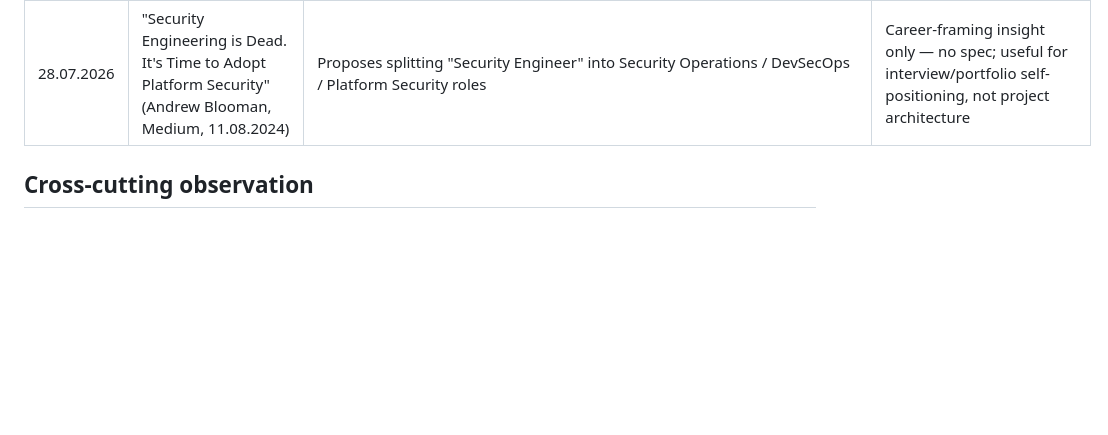
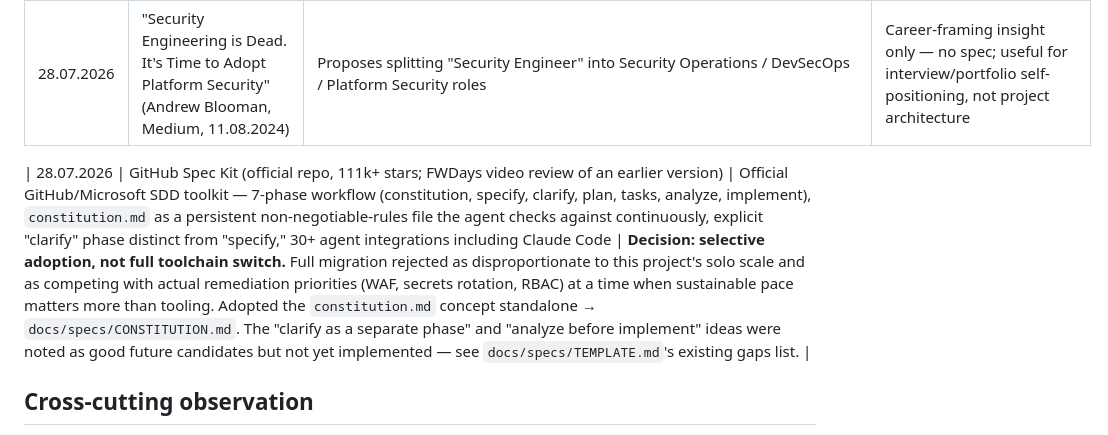
Before and after one commit to Python-Development-Lab/django-azure-app, a Markdown page: docs/research-notes.md, the part around the change. GitHub-like rendering; blank space fills up the shorter version.

```diff
--- a/docs/research-notes.md
+++ b/docs/research-notes.md
@@ -24,6 +24,8 @@
 | 28.07.2026 | "From Prompt to Production" (Mouez Yazidi, Towards AI, 14.07.2026) | Full 8-stage workflow: Explore→Specify→Clarify→Plan→Tasks→Implement→Verify→Independent Review; concrete example of a spec.md/plan.md/tasks.md structure; independent-review subagent pattern with restricted tools | Directly motivated: **Requirement Traceability Verification** section in the spec template; `.claude/agents/security-reviewer.md`; the still-informal recommendation to run an "Explore" step before implementing any spec (identified as this methodology's biggest remaining gap) |
 | 28.07.2026 | "Security Engineering is Dead. It's Time to Adopt Platform Security" (Andrew Blooman, Medium, 11.08.2024) | Proposes splitting "Security Engineer" into Security Operations / DevSecOps / Platform Security roles | Career-framing insight only — no spec; useful for interview/portfolio self-positioning, not project architecture |
 
+| 28.07.2026 | GitHub Spec Kit (official repo, 111k+ stars; FWDays video review of an earlier version) | Official GitHub/Microsoft SDD toolkit — 7-phase workflow (constitution, specify, clarify, plan, tasks, analyze, implement), `constitution.md` as a persistent non-negotiable-rules file the agent checks against continuously, explicit "clarify" phase distinct from "specify," 30+ agent integrations including Claude Code | **Decision: selective adoption, not full toolchain switch.** Full migration rejected as disproportionate to this project's solo scale and as competing with actual remediation priorities (WAF, secrets rotation, RBAC) at a time when sustainable pace matters more than tooling. Adopted the `constitution.md` concept standalone → `docs/specs/CONSTITUTION.md`. The "clarify as a separate phase" and "analyze before implement" ideas were noted as good future candidates but not yet implemented — see `docs/specs/TEMPLATE.md`'s existing gaps list. |
+
 ## Cross-cutting observation
 
 Independent convergence: this project's own `docs/backlog-status.md` + `docs/specs/README.md` + per-file Revision Log pattern was built organically, before any of the above articles were reviewed for this specific purpose — and turned out to closely match the "Memory Bank" pattern documented across at least 4 independent sources found during this research (AI-RPI's `decisions.md`/`lessons.md`/`session-state.md`, the general "Memory Bank" pattern via `CLAUDE.md`/`design.md`, Beads' living-memory JSONL+SQLite store, and Augment Code's `AGENTS.md`). This convergence is treated as a positive signal, not a coincidence — per Papalini's own observation that independently-arrived-at shared design choices are usually correct ones.
```
Also changed, not shown: docs/specs/README.md (+4 -2 lines).
